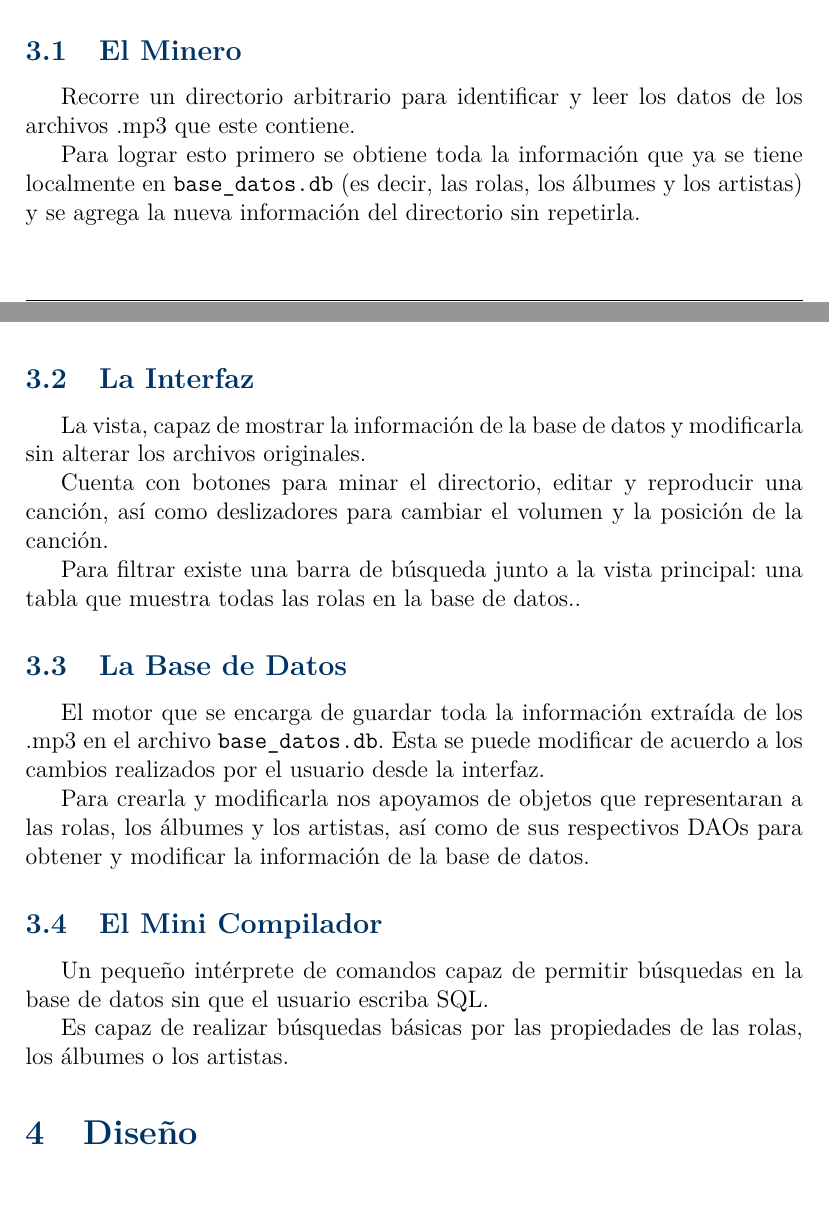
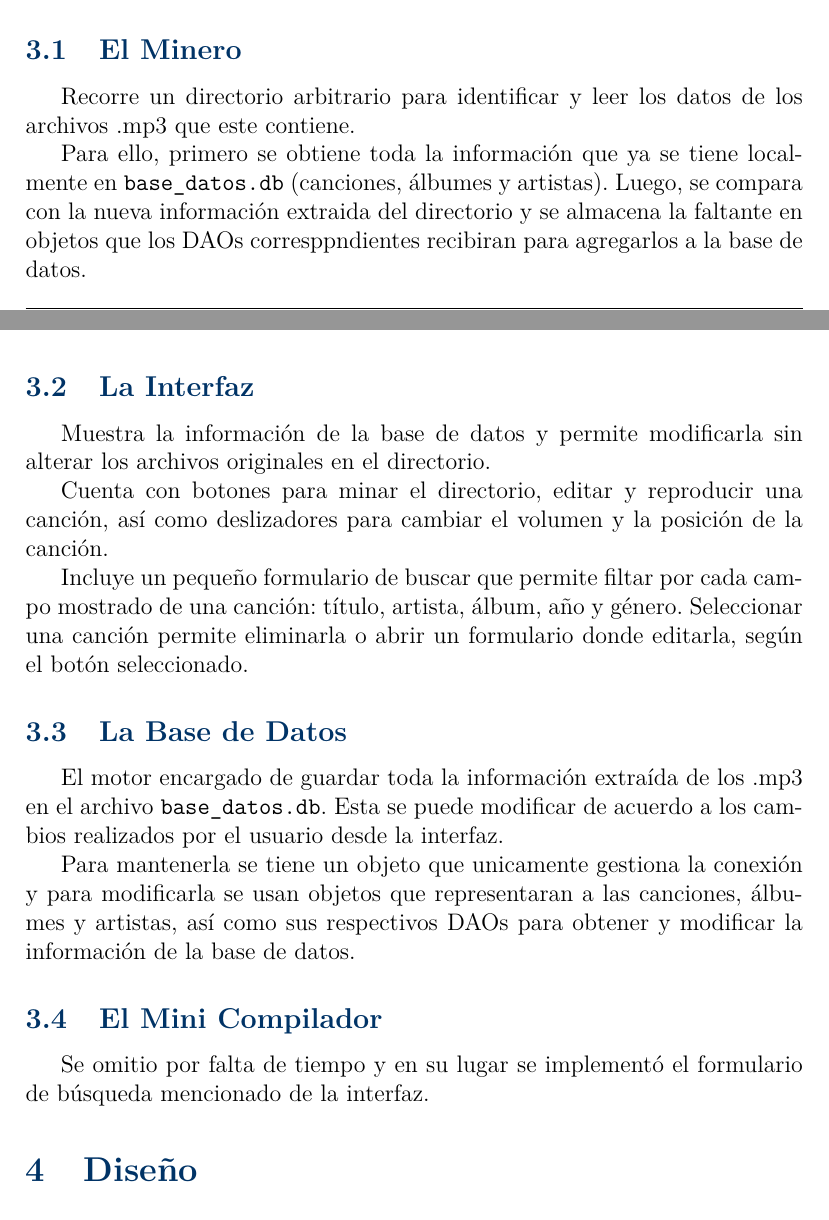
Before and after one commit to Aaliver/MyP-Proyecto2, a LaTeX paper (docs/reporte/Proyecto2.tex): two parts of pages 3 and 4 of 5, joined at a grey line, cut so that both start at the same text. Compiled offline with pdfLaTeX.

Commit message:
docs(Proyecto2.tex): update the analysis of each component of the project

```diff
--- a/docs/reporte/Proyecto2.tex
+++ b/docs/reporte/Proyecto2.tex
@@ -170,38 +170,39 @@ componentes principales:
 Recorre un directorio arbitrario para identificar y leer los datos de los
 archivos .mp3 que este contiene.
 
-Para lograr esto primero se obtiene toda la información que ya se tiene
-localmente en \texttt{base\_datos.db} (es decir, las rolas, los álbumes y los
-artistas) y se agrega la nueva información del directorio sin repetirla.
+Para ello, primero se obtiene toda la información que ya se tiene localmente en
+\texttt{base\_datos.db} (canciones, álbumes y artistas). Luego, se compara con
+la nueva información extraida del directorio y se almacena la faltante en
+objetos que los DAOs corresppndientes recibiran para agregarlos a la base de datos.
 
 \subsection{La Interfaz}
 
-La vista, capaz de mostrar la información de la base de datos y modificarla sin
-alterar los archivos originales.
+Muestra la información de la base de datos y permite modificarla sin alterar los
+archivos originales en el directorio.
 
 Cuenta con botones para minar el directorio, editar y reproducir una canción,
 así como deslizadores para cambiar el volumen y la posición de la canción.
 
-Para filtrar existe una barra de búsqueda junto a la vista principal: una tabla
-que muestra todas las rolas en la base de datos..
+Incluye un pequeño formulario de buscar que permite filtar por cada campo
+mostrado de una canción: título, artista, álbum, año y género. Seleccionar una
+canción permite eliminarla o abrir un formulario donde editarla, según el
+botón seleccionado.
 
 \subsection{La Base de Datos}
 
-El motor que se encarga de guardar toda la información extraída de los .mp3 en
+El motor encargado de guardar toda la información extraída de los .mp3 en
 el archivo \texttt{base\_datos.db}. Esta se puede modificar de acuerdo a los cambios
 realizados por el usuario desde la interfaz.
 
-Para crearla y modificarla nos apoyamos de objetos que representaran a las
-rolas, los álbumes y los artistas, así como de sus respectivos DAOs para obtener
-y modificar la información de la base de datos.
+Para mantenerla se tiene un objeto que unicamente gestiona la conexión y para
+modificarla se usan objetos que representaran a las canciones, álbumes y
+artistas, así como sus respectivos DAOs para obtener y modificar la información
+de la base de datos.
 
 \subsection{El Mini Compilador}
 
-Un pequeño intérprete de comandos capaz de permitir búsquedas en la base de
-datos sin que el usuario escriba SQL.
-
-Es capaz de realizar búsquedas básicas por las propiedades de las rolas, los
-álbumes o los artistas.
+Se omitio por falta de tiempo y en su lugar se implementó el formulario de búsqueda
+mencionado de la interfaz.
 
 \section{Diseño}
 
```
